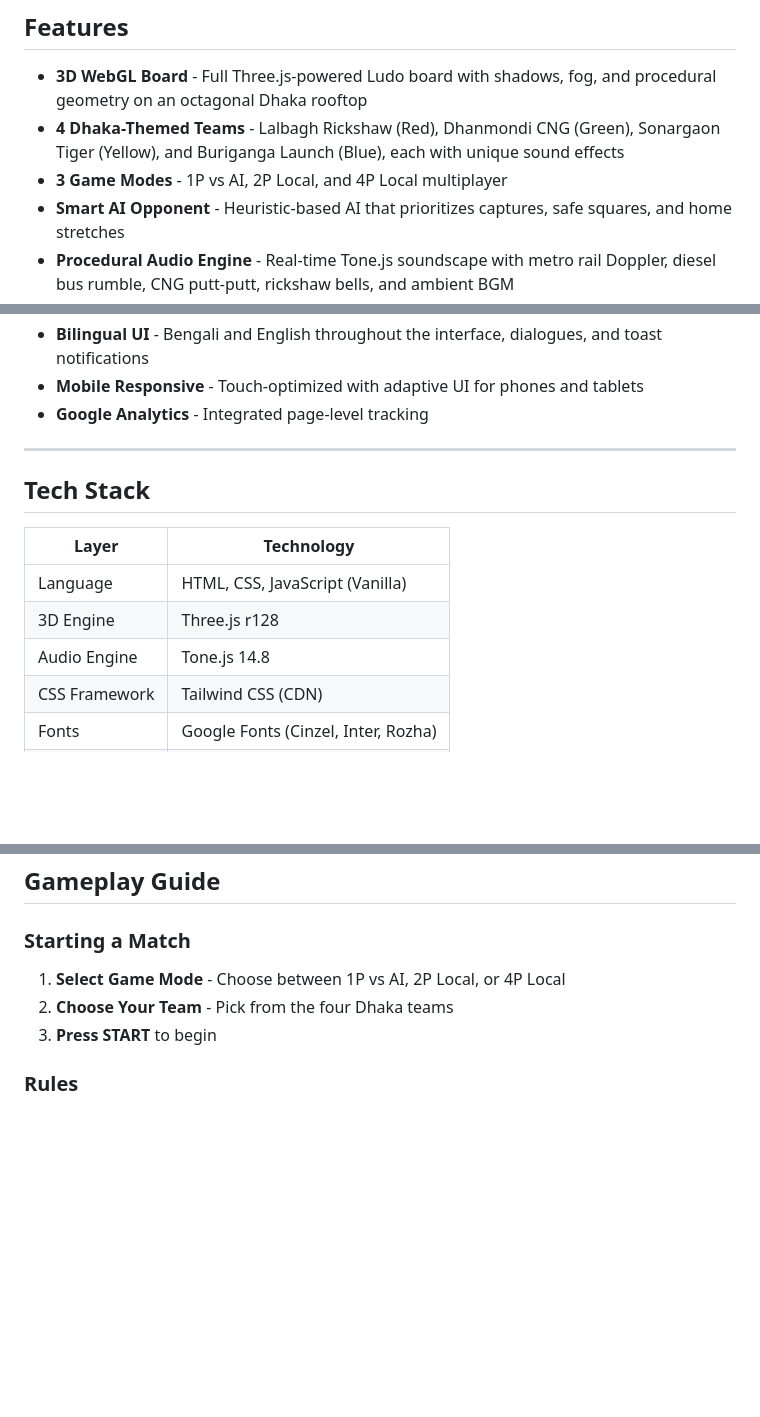
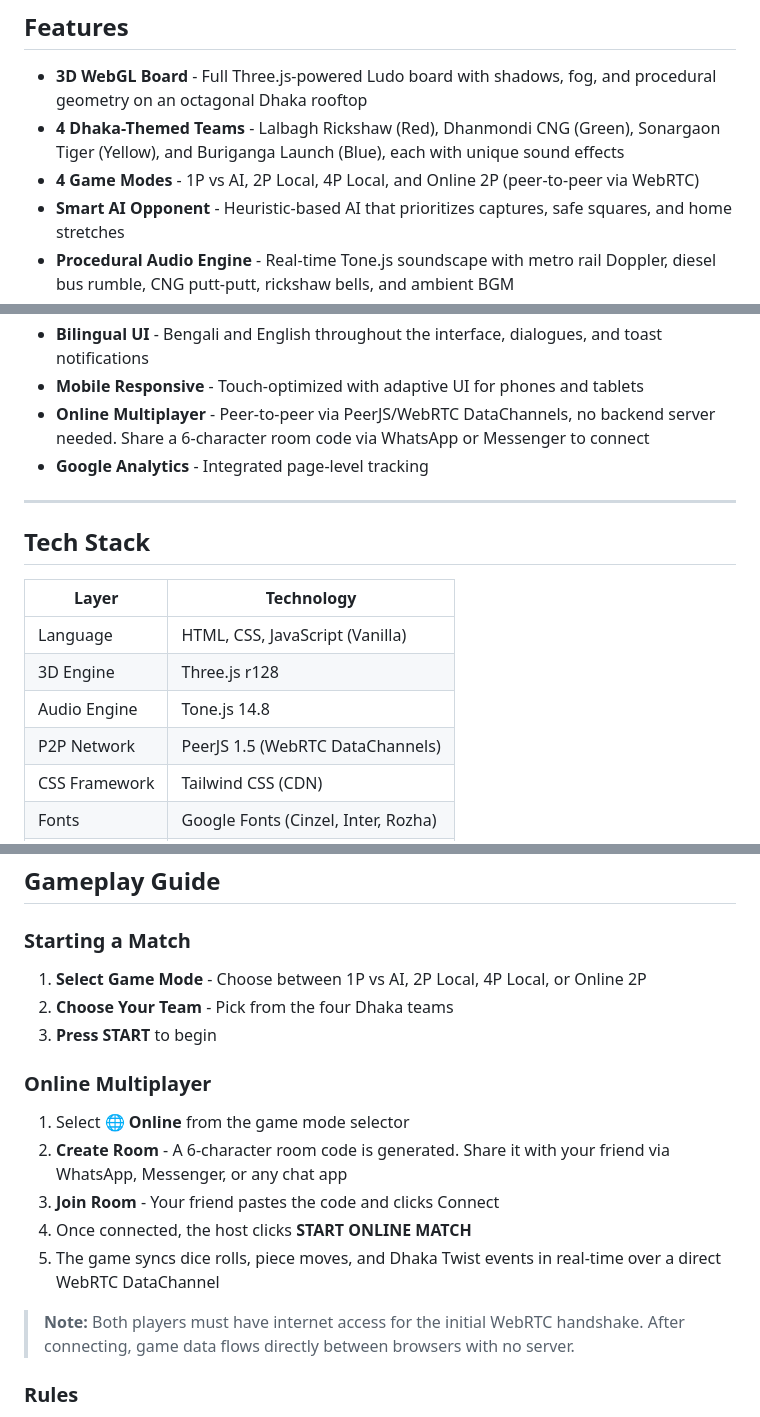
Before and after one commit to nbslabs/dhaka-city-ludo, a Markdown page: README.md, 3 parts joined by grey strips. Drawn GitHub-style; blank space fills up the shorter version.

Commit message:
docs: update README with online multiplayer feature

```diff
--- a/README.md
+++ b/README.md
@@ -57,8 +57,8 @@ traditional Bengali toys.
 - **4 Dhaka-Themed Teams** - Lalbagh Rickshaw (Red),
   Dhanmondi CNG (Green), Sonargaon Tiger (Yellow), and
   Buriganga Launch (Blue), each with unique sound effects
-- **3 Game Modes** - 1P vs AI, 2P Local, and 4P Local
-  multiplayer
+- **4 Game Modes** - 1P vs AI, 2P Local, 4P Local,
+  and Online 2P (peer-to-peer via WebRTC)
 - **Smart AI Opponent** - Heuristic-based AI that
   prioritizes captures, safe squares, and home stretches
 - **Procedural Audio Engine** - Real-time Tone.js
@@ -90,6 +90,9 @@ traditional Bengali toys.
   interface, dialogues, and toast notifications
 - **Mobile Responsive** - Touch-optimized with adaptive UI
   for phones and tablets
+- **Online Multiplayer** - Peer-to-peer via PeerJS/WebRTC
+  DataChannels, no backend server needed. Share a 6-character
+  room code via WhatsApp or Messenger to connect
 - **Google Analytics** - Integrated page-level tracking
 
 ---
@@ -101,6 +104,7 @@ traditional Bengali toys.
 | Language      | HTML, CSS, JavaScript (Vanilla)     |
 | 3D Engine     | Three.js r128                       |
 | Audio Engine  | Tone.js 14.8                        |
+| P2P Network   | PeerJS 1.5 (WebRTC DataChannels)    |
 | CSS Framework | Tailwind CSS (CDN)                  |
 | Fonts         | Google Fonts (Cinzel, Inter, Rozha) |
 | Icons         | Material Symbols Rounded            |
@@ -151,9 +155,25 @@ traditional Bengali toys.
 ### Starting a Match
 
 1. **Select Game Mode** - Choose between 1P vs AI,
-   2P Local, or 4P Local
+   2P Local, 4P Local, or Online 2P
 2. **Choose Your Team** - Pick from the four Dhaka teams
 3. **Press START** to begin
+
+### Online Multiplayer
+
+1. Select **🌐 Online** from the game mode selector
+2. **Create Room** - A 6-character room code is generated.
+   Share it with your friend via WhatsApp, Messenger, or
+   any chat app
+3. **Join Room** - Your friend pastes the code and clicks
+   Connect
+4. Once connected, the host clicks **START ONLINE MATCH**
+5. The game syncs dice rolls, piece moves, and Dhaka Twist
+   events in real-time over a direct WebRTC DataChannel
+
+> **Note:** Both players must have internet access for the
+> initial WebRTC handshake. After connecting, game data
+> flows directly between browsers with no server.
 
 ### Rules
 
```
Also changed, not shown: other parts of README.md (+0 -1 lines).
